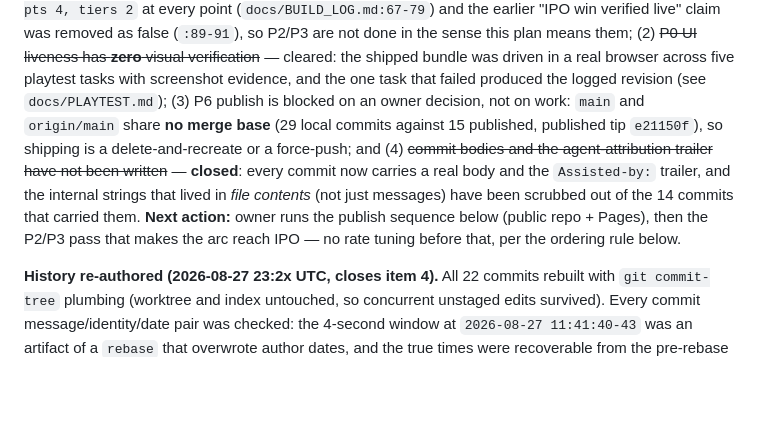
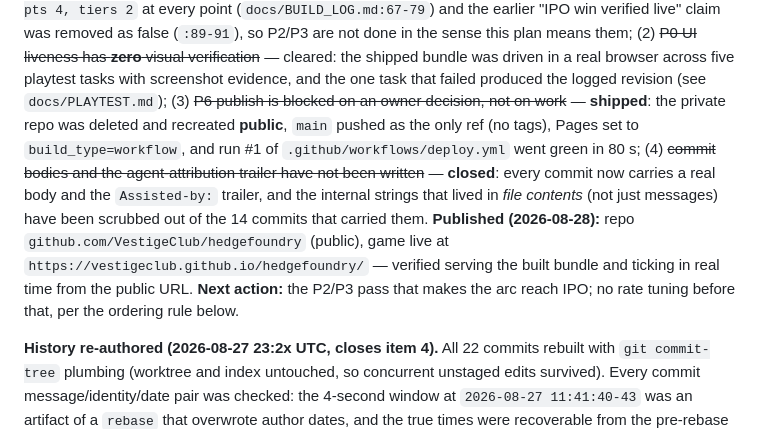
Before and after one commit to VestigeClub/hedgefoundry, a Markdown page: .omp/plans/2026-08-27-game-completion.md, the part around the change. Rendered like a GitHub page; blank space fills up the shorter version.

Commit message:
docs(plan): record P6 shipped with the live Pages URL
Item (3) was still written as an open owner decision after the fact: repo deleted and recreated public, main pushed as the only ref, Pages set to build_type=workflow, first deploy run green in 80s. Status now names the live URL and reduces the next action to the P2/P3 IPO pass.

Assisted-by: AI coding agent (Oh My Pi CLI)

```diff
--- a/.omp/plans/2026-08-27-game-completion.md
+++ b/.omp/plans/2026-08-27-game-completion.md
@@ -18,14 +18,16 @@ and the earlier "IPO win verified live" claim was removed as false (`:89-91`), s
 done in the sense this plan means them; (2) ~~P0 UI liveness has **zero** visual verification~~
 — cleared: the shipped bundle was driven in a real browser across five playtest tasks with
 screenshot evidence, and the one task that failed produced the logged revision (see
-`docs/PLAYTEST.md`); (3) P6 publish is blocked on an owner decision, not on work: `main` and
-`origin/main` share **no merge base** (29 local commits against 15 published, published tip
-`e21150f`), so shipping is a delete-and-recreate or a force-push; and
+`docs/PLAYTEST.md`); (3) ~~P6 publish is blocked on an owner decision, not on work~~ — **shipped**:
+the private repo was deleted and recreated **public**, `main` pushed as the only ref (no tags), Pages
+set to `build_type=workflow`, and run #1 of `.github/workflows/deploy.yml` went green in 80 s;
 (4) ~~commit bodies and the agent-attribution trailer have not been written~~ — **closed**: every
 commit now carries a real body and the `Assisted-by:` trailer, and the internal strings that lived
 in *file contents* (not just messages) have been scrubbed out of the 14 commits that carried them.
-**Next action:** owner runs the publish sequence below (public repo + Pages), then the P2/P3 pass
-that makes the arc reach IPO — no rate tuning before that, per the ordering rule below.
+**Published (2026-08-28):** repo `github.com/VestigeClub/hedgefoundry` (public), game live at
+`https://vestigeclub.github.io/hedgefoundry/` — verified serving the built bundle and ticking in real
+time from the public URL. **Next action:** the P2/P3 pass that makes the arc reach IPO; no rate
+tuning before that, per the ordering rule below.
 
 **History re-authored (2026-08-27 23:2x UTC, closes item 4).** All 22 commits rebuilt with
 `git commit-tree` plumbing (worktree and index untouched, so concurrent unstaged edits survived).
```
